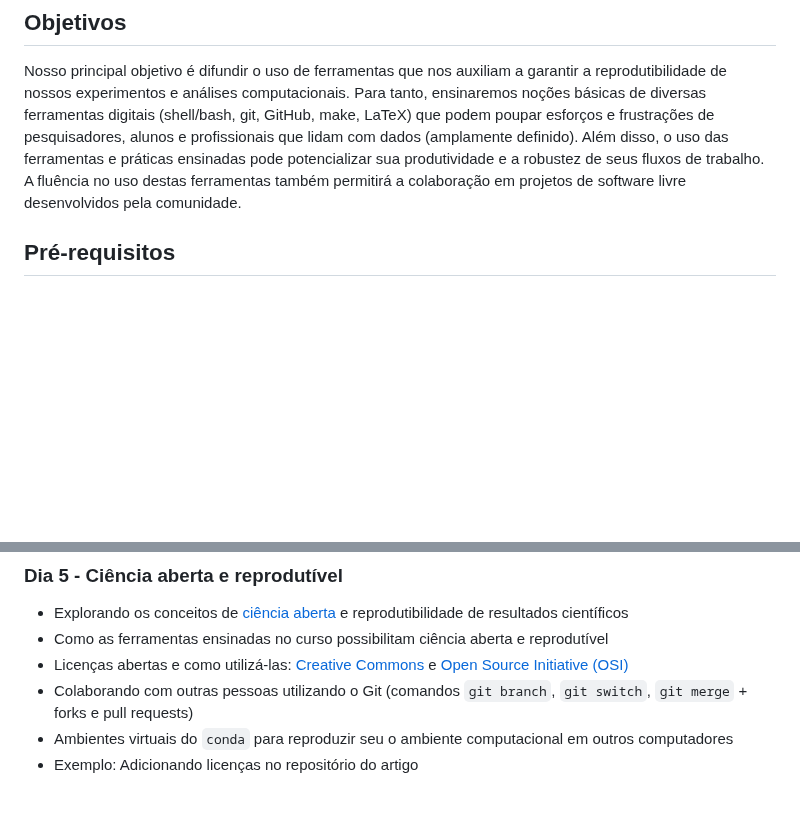
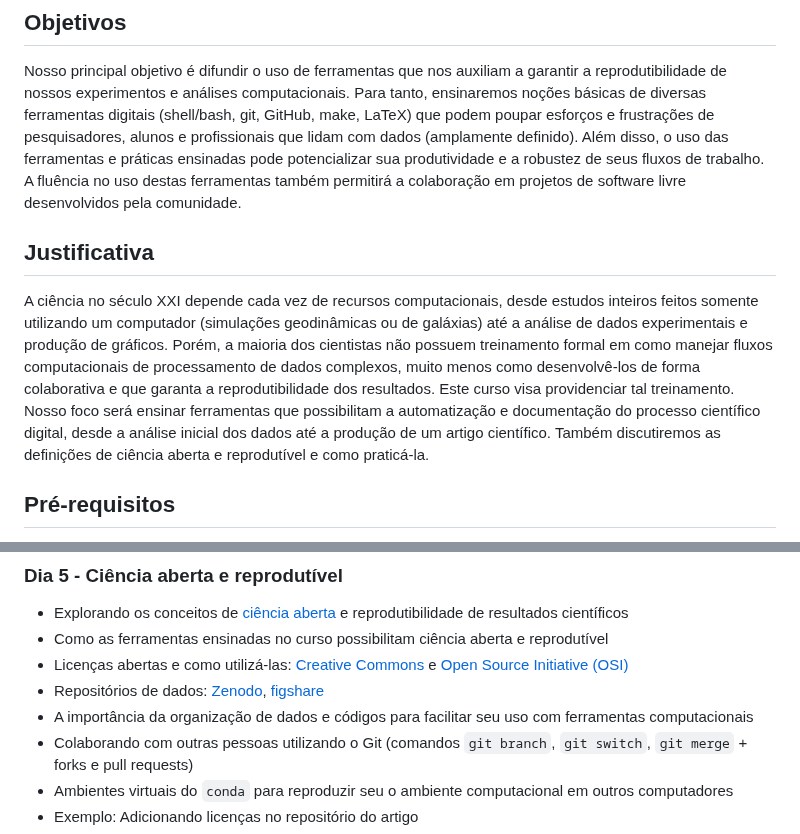
Before and after one commit to compgeolab/kit, a Markdown page: README.md, 2 parts joined by grey strips. GitHub-like rendering; blank space fills up the shorter version.

Commit message:
Adiciona uma justificativa para o curso
Isso é necessário para cadastrá-lo como disciplina da pós

```diff
--- a/README.md
+++ b/README.md
@@ -27,6 +27,23 @@ Além disso, o uso das ferramentas e práticas ensinadas pode potencializar sua
 produtividade e a robustez de seus fluxos de trabalho.
 A fluência no uso destas ferramentas também permitirá a colaboração em projetos
 de software livre desenvolvidos pela comunidade.
+
+## Justificativa
+
+A ciência no século XXI depende cada vez de recursos computacionais, desde
+estudos inteiros feitos somente utilizando um computador (simulações
+geodinâmicas ou de galáxias) até a análise de dados experimentais e produção de
+gráficos.
+Porém, a maioria dos cientistas não possuem treinamento formal em como manejar
+fluxos computacionais de processamento de dados complexos, muito menos como
+desenvolvê-los de forma colaborativa e que garanta a reprodutibilidade dos
+resultados.
+Este curso visa providenciar tal treinamento.
+Nosso foco será ensinar ferramentas que possibilitam a automatização
+e documentação do processo científico digital, desde a análise inicial dos
+dados até a produção de um artigo científico.
+Também discutiremos as definições de ciência aberta e reprodutível e como
+praticá-la.
 
 ## Pré-requisitos
 
@@ -184,6 +201,9 @@ que utilizaremos durante o curso no seu computador pessoal.
 * Licenças abertas e como utilizá-las:
   [Creative Commons](https://creativecommons.org/) e
   [Open Source Initiative (OSI)](https://opensource.org/licenses)
+* Repositórios de dados: [Zenodo](https://zenodo.org/), [figshare](https://figshare.com/)
+* A importância da organização de dados e códigos para facilitar seu uso com
+  ferramentas computacionais
 * Colaborando com outras pessoas utilizando o Git (comandos `git branch`, `git
   switch`, `git merge` + forks e pull requests)
 * Ambientes virtuais do `conda` para reproduzir seu o ambiente computacional em
```
